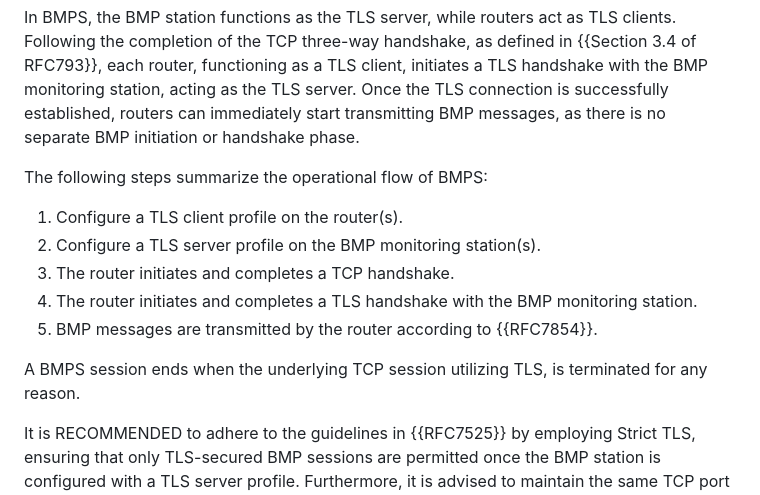
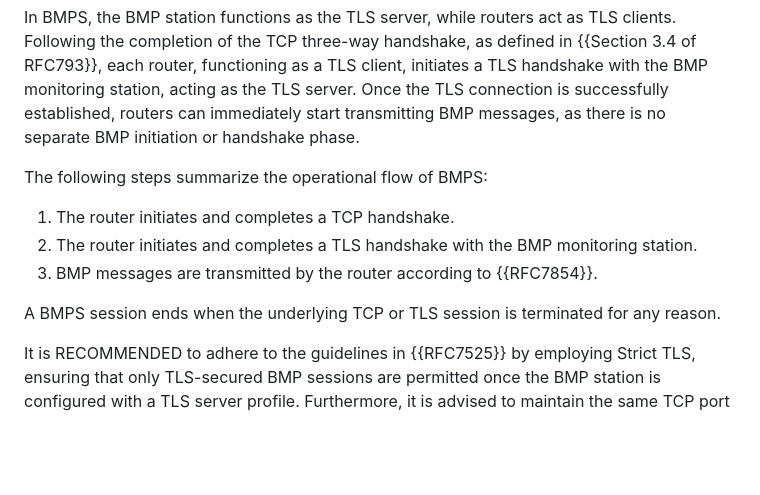
Before and after one commit to steve7171/draft-hmntsharma-bmp-over-tls, a Markdown page: draft-hmntsharma-bmp-over-tls.md, the part around the change. GitHub-like rendering; blank space fills up the shorter version.

```diff
--- a/draft-hmntsharma-bmp-over-tls.md
+++ b/draft-hmntsharma-bmp-over-tls.md
@@ -83,13 +83,11 @@ In BMPS, the BMP station functions as the TLS server, while routers act as TLS c
 
 The following steps summarize the operational flow of BMPS:
 
-1. Configure a TLS client profile on the router(s).
-2. Configure a TLS server profile on the BMP monitoring station(s).
-3. The router initiates and completes a TCP handshake.
-4. The router initiates and completes a TLS handshake with the BMP monitoring station.
-5. BMP messages are transmitted by the router according to {{RFC7854}}.
+1. The router initiates and completes a TCP handshake.
+2. The router initiates and completes a TLS handshake with the BMP monitoring station.
+3. BMP messages are transmitted by the router according to {{RFC7854}}.
 
-A BMPS session ends when the underlying TCP session utilizing TLS, is terminated for any reason.
+A BMPS session ends when the underlying TCP or TLS session is terminated for any reason.
 
 It is RECOMMENDED to adhere to the guidelines in {{RFC7525}} by employing Strict TLS, ensuring that only TLS-secured BMP sessions are permitted once the BMP station is configured with a TLS server profile. Furthermore, it is advised to maintain the same TCP port for incoming BMP session requests on the BMP station after the TLS server profile is applied, for simplified operation.
 
```
